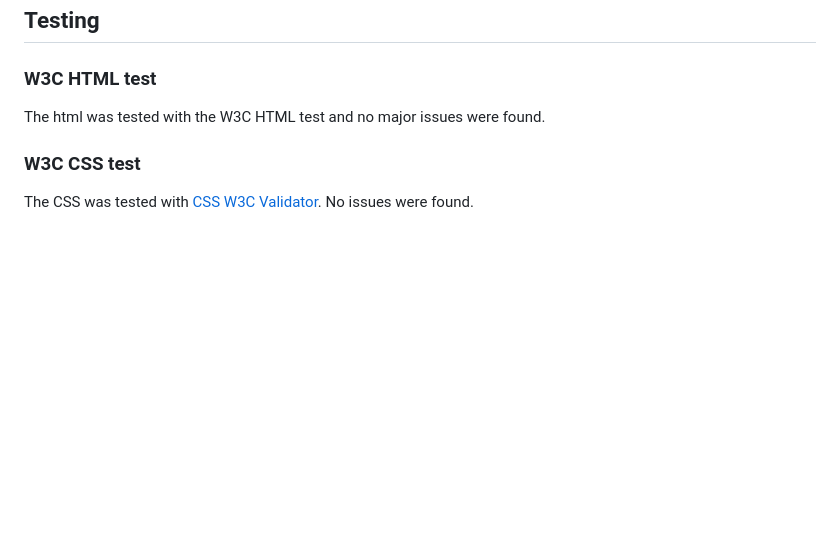
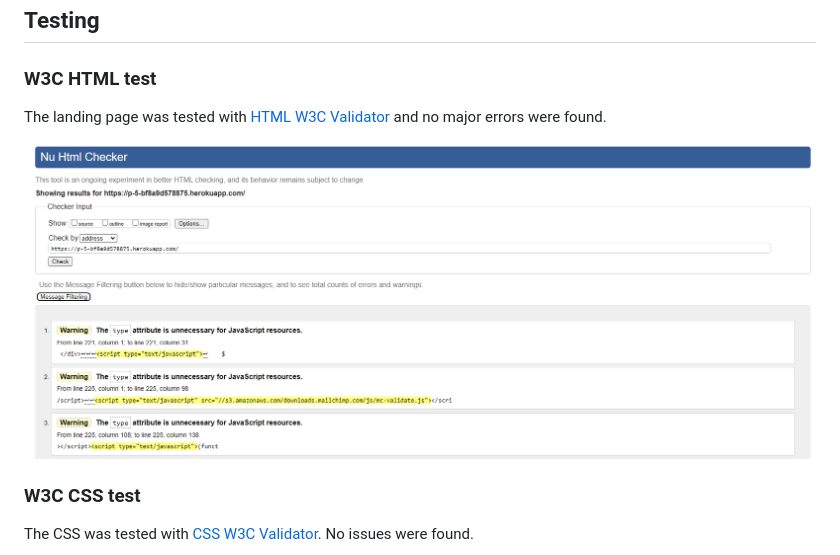
Before and after one commit to CatherineP37/project_5, a Markdown page: README.md, the part around the change. Drawn GitHub-style; pictures changed too: images/home_page_html.png (added); blank space fills up the shorter version.

Commit message:
Add image of landing page HTML validation result to README.md

```diff
--- a/README.md
+++ b/README.md
@@ -227,7 +227,9 @@ These are some of the bugs that occurred during the development of the project:
 
 ### W3C HTML test
 
-The html was tested with the W3C HTML test and no major issues were found.
+The landing page was tested with [HTML W3C Validator](https://validator.w3.org) and no major errors were found.
+
+![W3C HTML Test](images/home_page_html.png)
 
 ### W3C CSS test
 
```
